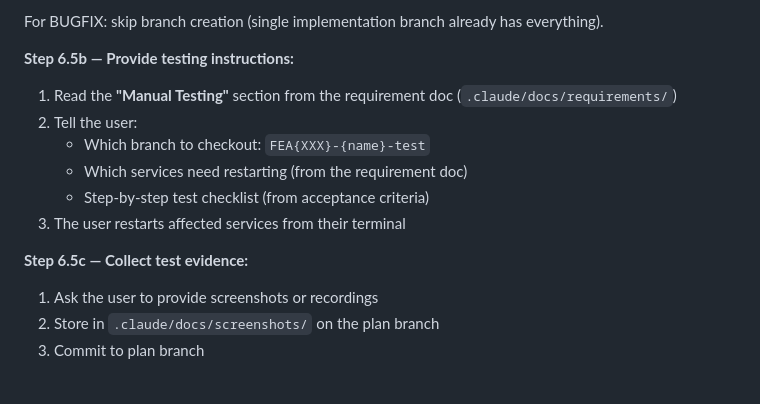
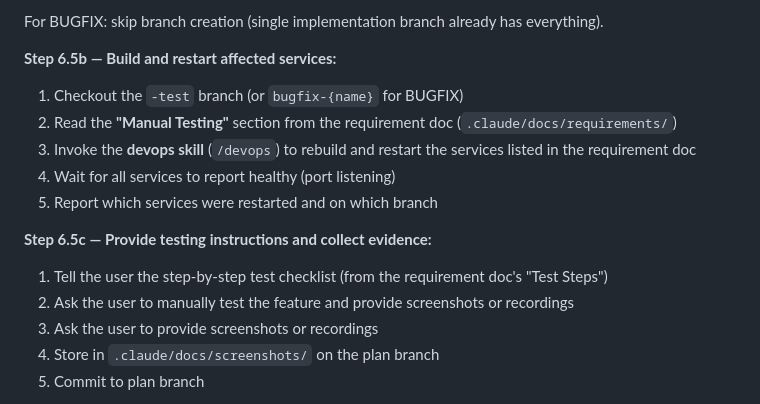
Before and after one commit to Trishita12345/fullstack-e-commerce-app, a Markdown page: .claude/agents/orchestrator.md, the part around the change. Rendered like a GitHub page.

Commit message:
feat(pipeline): add devops skill for service build & restart
New /devops skill automates building and restarting Loom & Lume
services. Includes full service registry, common module awareness,
health checks, and log management. Orchestrator Stage 6.5 now
invokes this skill to restart affected services before manual testing.

Co-Authored-By: Claude Sonnet 4.6 <noreply@anthropic.com>

```diff
--- a/.claude/agents/orchestrator.md
+++ b/.claude/agents/orchestrator.md
@@ -256,15 +256,16 @@ For BUGFIX:
 
 For BUGFIX: skip branch creation (single implementation branch already has everything).
 
-**Step 6.5b — Provide testing instructions:**
-1. Read the **"Manual Testing"** section from the requirement doc (`.claude/docs/requirements/`)
-2. Tell the user:
-   - Which branch to checkout: `FEA{XXX}-{name}-test`
-   - Which services need restarting (from the requirement doc)
-   - Step-by-step test checklist (from acceptance criteria)
-3. The user restarts affected services from their terminal
+**Step 6.5b — Build and restart affected services:**
+1. Checkout the `-test` branch (or `bugfix-{name}` for BUGFIX)
+2. Read the **"Manual Testing"** section from the requirement doc (`.claude/docs/requirements/`)
+3. Invoke the **devops skill** (`/devops`) to rebuild and restart the services listed in the requirement doc
+4. Wait for all services to report healthy (port listening)
+5. Report which services were restarted and on which branch
 
-**Step 6.5c — Collect test evidence:**
+**Step 6.5c — Provide testing instructions and collect evidence:**
+1. Tell the user the step-by-step test checklist (from the requirement doc's "Test Steps")
+2. Ask the user to manually test the feature and provide screenshots or recordings
 1. Ask the user to provide screenshots or recordings
 2. Store in `.claude/docs/screenshots/` on the plan branch
 3. Commit to plan branch
```
Also changed, not shown: 1 other file.
